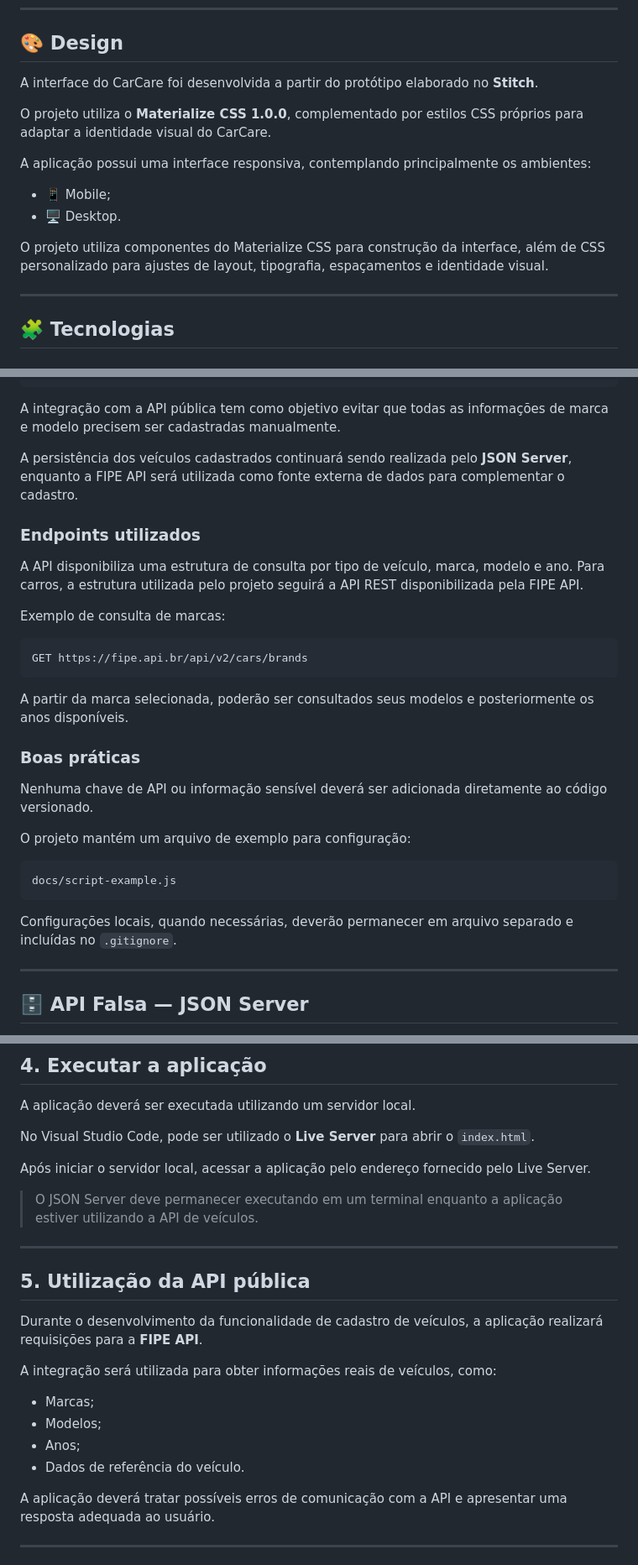
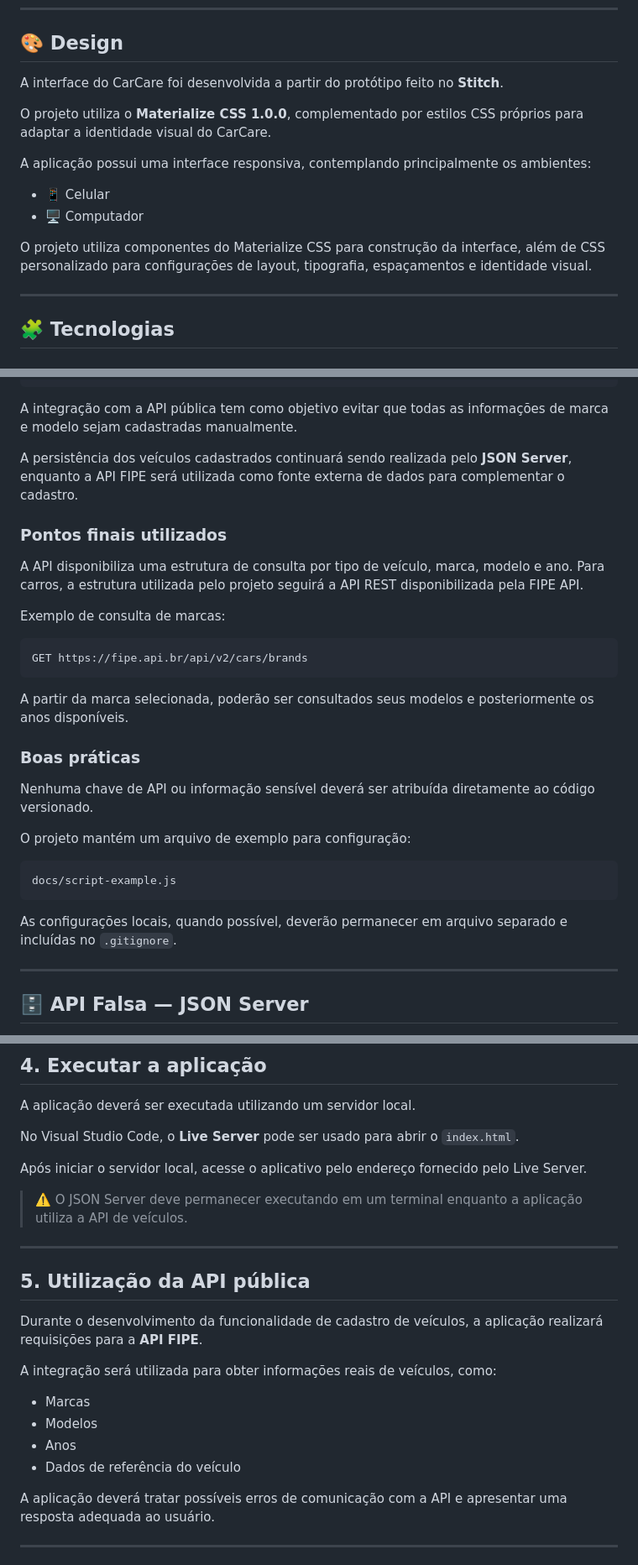
Before and after one commit to taisramosn/Manuten-de-veiculos, a Markdown page: README.md, 3 parts joined by grey strips. Shown at 84% size. Rendered like a GitHub page.

````diff
--- a/README.md
+++ b/README.md
@@ -23,16 +23,16 @@ Para acompanhar o desenvolvimento do projeto e suas decisões, estão disponíve
 
 ## 🎨 Design
 
-A interface do CarCare foi desenvolvida a partir do protótipo elaborado no **Stitch**.
+A interface do CarCare foi desenvolvida a partir do protótipo feito no **Stitch**.
 
 O projeto utiliza o **Materialize CSS 1.0.0**, complementado por estilos CSS próprios para adaptar a identidade visual do CarCare.
 
 A aplicação possui uma interface responsiva, contemplando principalmente os ambientes:
 
-- 📱 Mobile;
-- 🖥️ Desktop.
+* 📱 Celular
+* 🖥️ Computador
 
-O projeto utiliza componentes do Materialize CSS para construção da interface, além de CSS personalizado para ajustes de layout, tipografia, espaçamentos e identidade visual.
+O projeto utiliza componentes do Materialize CSS para construção da interface, além de CSS personalizado para configurações de layout, tipografia, espaçamentos e identidade visual.
 
 ---
 
@@ -131,17 +132,17 @@ Ano
 Dados do veículo
 ```
 
-A integração com a API pública tem como objetivo evitar que todas as informações de marca e modelo precisem ser cadastradas manualmente.
+A integração com a API pública tem como objetivo evitar que todas as informações de marca e modelo sejam cadastradas manualmente.
 
-A persistência dos veículos cadastrados continuará sendo realizada pelo **JSON Server**, enquanto a FIPE API será utilizada como fonte externa de dados para complementar o cadastro.
+A persistência dos veículos cadastrados continuará sendo realizada pelo **JSON Server**, enquanto a API FIPE será utilizada como fonte externa de dados para complementar o cadastro.
 
-### Endpoints utilizados
+### Pontos finais utilizados
 
 A API disponibiliza uma estrutura de consulta por tipo de veículo, marca, modelo e ano. Para carros, a estrutura utilizada pelo projeto seguirá a API REST disponibilizada pela FIPE API.
 
 Exemplo de consulta de marcas:
 
-```text
+```http
 GET https://fipe.api.br/api/v2/cars/brands
 ```
 
@@ -149,7 +150,7 @@ A partir da marca selecionada, poderão ser consultados seus modelos e posterior
 
 ### Boas práticas
 
-Nenhuma chave de API ou informação sensível deverá ser adicionada diretamente ao código versionado.
+Nenhuma chave de API ou informação sensível deverá ser atribuída diretamente ao código versionado.
 
 O projeto mantém um arquivo de exemplo para configuração:
 
@@ -157,7 +158,7 @@ O projeto mantém um arquivo de exemplo para configuração:
 docs/script-example.js
 ```
 
-Configurações locais, quando necessárias, deverão permanecer em arquivo separado e incluídas no `.gitignore`.
+As configurações locais, quando possível, deverão permanecer em arquivo separado e incluídas no `.gitignore`.
 
 ---
 
@@ -372,24 +369,24 @@ Isso indica que o endpoint existe, mas ainda não existem veículos cadastrados.
 
 A aplicação deverá ser executada utilizando um servidor local.
 
-No Visual Studio Code, pode ser utilizado o **Live Server** para abrir o `index.html`.
+No Visual Studio Code, o **Live Server** pode ser usado para abrir o `index.html`.
 
-Após iniciar o servidor local, acessar a aplicação pelo endereço fornecido pelo Live Server.
+Após iniciar o servidor local, acesse o aplicativo pelo endereço fornecido pelo Live Server.
 
-> O JSON Server deve permanecer executando em um terminal enquanto a aplicação estiver utilizando a API de veículos.
+> ⚠️ O JSON Server deve permanecer executando em um terminal enquanto a aplicação utiliza a API de veículos.
 
 ---
 
 ## 5. Utilização da API pública
 
-Durante o desenvolvimento da funcionalidade de cadastro de veículos, a aplicação realizará requisições para a **FIPE API**.
+Durante o desenvolvimento da funcionalidade de cadastro de veículos, a aplicação realizará requisições para a **API FIPE**.
 
 A integração será utilizada para obter informações reais de veículos, como:
 
-* Marcas;
-* Modelos;
-* Anos;
-* Dados de referência do veículo.
+* Marcas
+* Modelos
+* Anos
+* Dados de referência do veículo
 
 A aplicação deverá tratar possíveis erros de comunicação com a API e apresentar uma resposta adequada ao usuário.
 
````
Also changed, not shown: other parts of README.md (+70 -72 lines).
